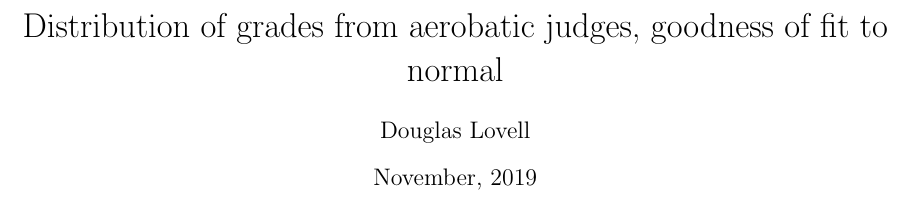
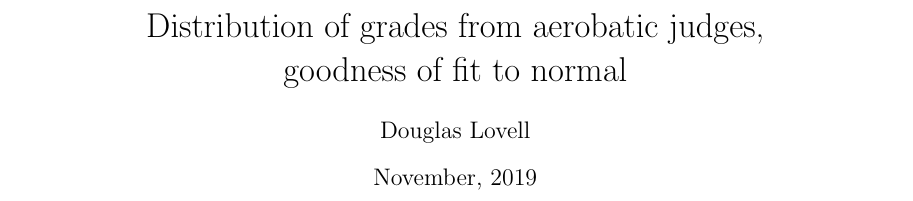
Before and after one commit to wbreeze/acd_stats, a LaTeX document (jgdfit/main.tex): part of page 1 of 6 before the commit and part of page 1 of 8 after it, cut so that both start at the same text. Compiled offline with pdfLaTeX.

Commit message:
Switch to png plots

```diff
--- a/jgdfit/main.tex
+++ b/jgdfit/main.tex
@@ -1,11 +1,10 @@
-\documentclass[twocolumn]{article}
+\documentclass{article}
 \title{Distribution of grades from aerobatic judges, goodness of fit to normal}
 \author{Douglas Lovell}
 \date{November, 2019}
 
-\usepackage{svg}
-\svgpath{{figures/}}
-\svgsetup{width=\columnwidth}
+\usepackage{graphicx}
+\graphicspath{{figures/}}
 
 \begin{document}
 \maketitle
```
Also changed, not shown: jgdfit/figures/all-1st-f8930-jX49-15.33-01.png (added), jgdfit/figures/all-3rd-f6004-jX443-12.91-01.png (added), jgdfit/figures/all-Max-f11663-jX1033-15.00-01.png (added), jgdfit/figures/all-Med-f9281-jX41-12.64-01.png (added), jgdfit/figures/all-Min-f11646-jX341-11.73-01.png (added), jgdfit/figures/all_1st_f9074_jX2447_12.64_01.svg (deleted), jgdfit/figures/all_3rd_f10262_jX342_11.55_01.svg (deleted), jgdfit/figures/all_Max_f11663_jX1033_15.00_01.svg (deleted), jgdfit/figures/all_Med_f6167_jX49_12.91_01.svg (deleted), jgdfit/figures/all_Min_f11646_jX341_11.73_01.svg (deleted), jgdfit/figures/fps_1st_f10767_jX111_ 7.00_01.svg (deleted), jgdfit/figures/fps_3rd_f10796_jX744_23.00_01.svg (deleted), jgdfit/figures/fps_Max_f7758_jX1695_32.50_01.svg (deleted), jgdfit/figures/fps_Med_f8808_jX939_17.50_01.svg (deleted), 1 more files, 2 other files.
